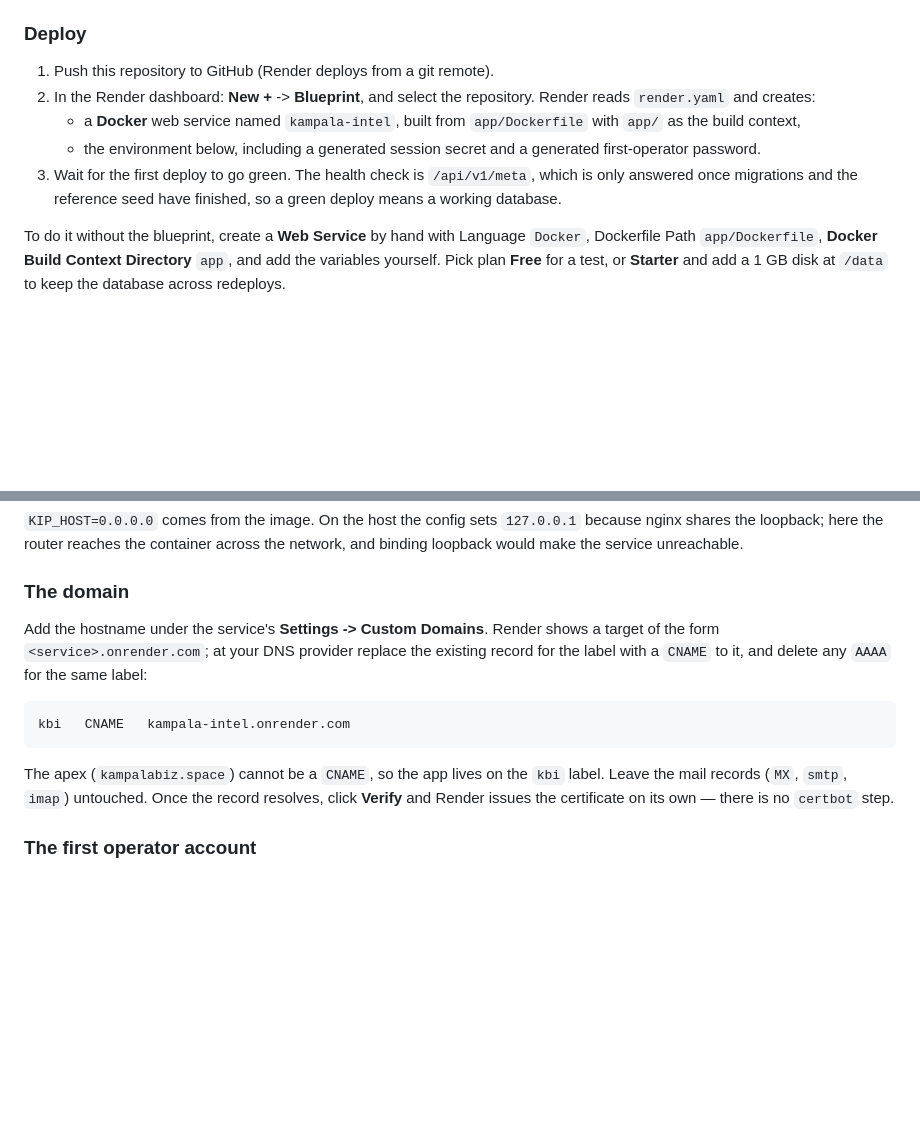
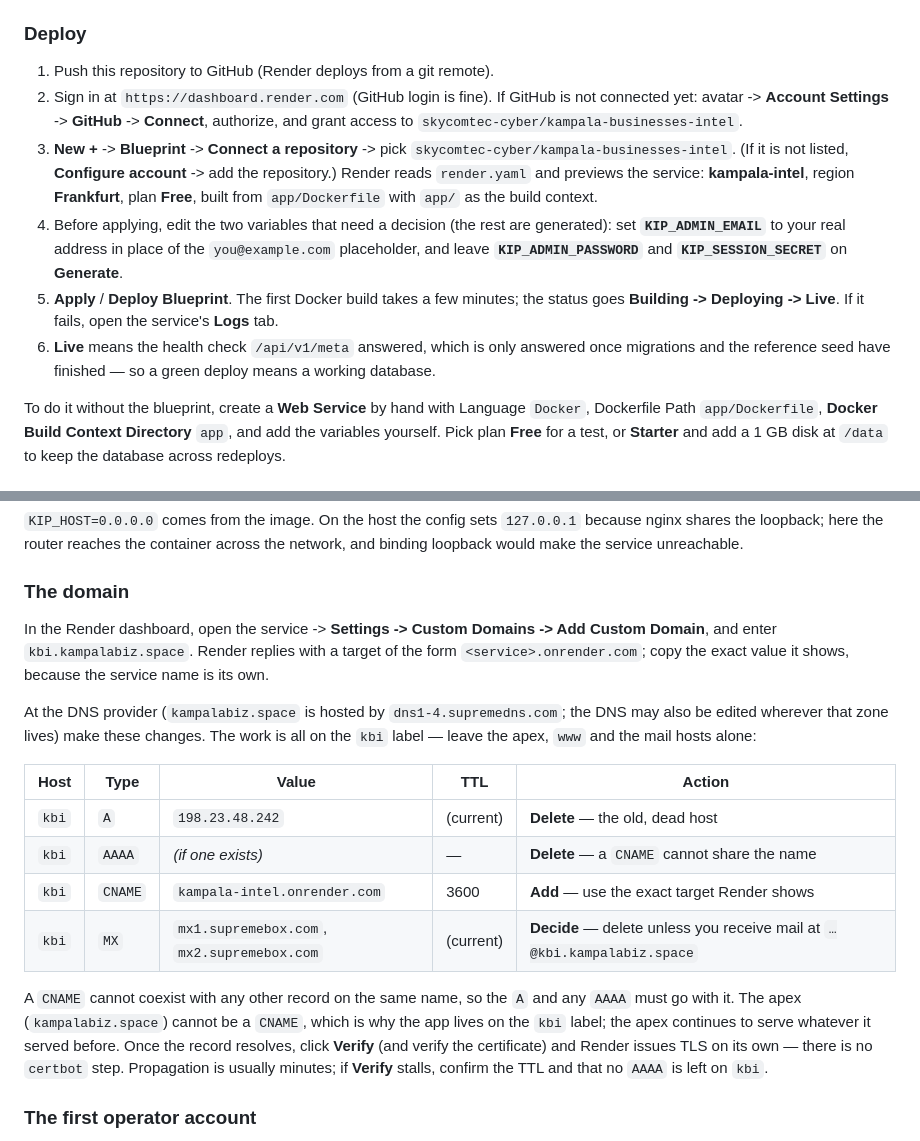
Before and after one commit to skycomtec-cyber/kampala-businesses-intel, a Markdown page: DEPLOY.md, 2 parts joined by grey strips. Drawn GitHub-style; blank space fills up the shorter version.

Commit message:
Spell out the Render click-path and the DNS records for kbi in DEPLOY.md
The PaaS section said *what* to do, not *how*: connect GitHub, pick the
Blueprint, edit KIP_ADMIN_EMAIL before applying, watch for Live. And the
domain step now names the nameservers, the records to delete (the dead A,
any AAAA) and the CNAME to add, so a CNAME's exclusivity rule is not a
surprise when Render's Verify stalls.

````diff
--- a/DEPLOY.md
+++ b/DEPLOY.md
@@ -269,15 +269,24 @@ container and the `chown` is a no-op - the script stays the same either way, and
 ### Deploy
 
 1. Push this repository to GitHub (Render deploys from a git remote).
-2. In the Render dashboard: **New +** -> **Blueprint**, and select the
-   repository. Render reads `render.yaml` and creates:
-   - a **Docker** web service named `kampala-intel`, built from
-     `app/Dockerfile` with `app/` as the build context,
-   - the environment below, including a generated session secret and a generated
-     first-operator password.
-3. Wait for the first deploy to go green. The health check is
-   `/api/v1/meta`, which is only answered once migrations and the reference
-   seed have finished, so a green deploy means a working database.
+2. Sign in at `https://dashboard.render.com` (GitHub login is fine). If GitHub
+   is not connected yet: avatar -> **Account Settings** -> **GitHub** ->
+   **Connect**, authorize, and grant access to `skycomtec-cyber/kampala-businesses-intel`.
+3. **New +** -> **Blueprint** -> **Connect a repository** -> pick
+   `skycomtec-cyber/kampala-businesses-intel`. (If it is not listed, **Configure
+   account** -> add the repository.) Render reads `render.yaml` and previews the
+   service: **kampala-intel**, region **Frankfurt**, plan **Free**, built from
+   `app/Dockerfile` with `app/` as the build context.
+4. Before applying, edit the two variables that need a decision (the rest are
+   generated): set **`KIP_ADMIN_EMAIL`** to your real address in place of the
+   `you@example.com` placeholder, and leave **`KIP_ADMIN_PASSWORD`** and
+   **`KIP_SESSION_SECRET`** on **Generate**.
+5. **Apply** / **Deploy Blueprint**. The first Docker build takes a few minutes;
+   the status goes **Building -> Deploying -> Live**. If it fails, open the
+   service's **Logs** tab.
+6. **Live** means the health check `/api/v1/meta` answered, which is only answered
+   once migrations and the reference seed have finished — so a green deploy means
+   a working database.
 
 To do it without the blueprint, create a **Web Service** by hand with Language
 `Docker`, Dockerfile Path `app/Dockerfile`, **Docker Build Context Directory**
@@ -306,19 +315,29 @@ unreachable.
 
 ### The domain
 
-Add the hostname under the service's **Settings -> Custom Domains**. Render shows
-a target of the form `<service>.onrender.com`; at your DNS provider replace the
-existing record for the label with a `CNAME` to it, and delete any `AAAA` for the
-same label:
+In the Render dashboard, open the service -> **Settings -> Custom Domains -> Add
+Custom Domain**, and enter `kbi.kampalabiz.space`. Render replies with a target
+of the form `<service>.onrender.com`; copy the exact value it shows, because the
+service name is its own.
 
-```
-kbi   CNAME   kampala-intel.onrender.com
-```
+At the DNS provider (`kampalabiz.space` is hosted by `dns1-4.supremedns.com`;
+the DNS may also be edited wherever that zone lives) make these changes. The
+work is all on the `kbi` label — leave the apex, `www` and the mail hosts alone:
 
-The apex (`kampalabiz.space`) cannot be a `CNAME`, so the app lives on the `kbi`
-label. Leave the mail records (`MX`, `smtp`, `imap`) untouched. Once the record
-resolves, click **Verify** and Render issues the certificate on its own — there
-is no `certbot` step.
+| Host | Type | Value | TTL | Action |
+| --- | --- | --- | --- | --- |
+| `kbi` | `A` | `198.23.48.242` | (current) | **Delete** — the old, dead host |
+| `kbi` | `AAAA` | *(if one exists)* | — | **Delete** — a `CNAME` cannot share the name |
+| `kbi` | `CNAME` | `kampala-intel.onrender.com` | 3600 | **Add** — use the exact target Render shows |
+| `kbi` | `MX` | `mx1.supremebox.com`, `mx2.supremebox.com` | (current) | **Decide** — delete unless you receive mail at `…@kbi.kampalabiz.space` |
+
+A `CNAME` cannot coexist with any other record on the same name, so the `A` and
+any `AAAA` must go with it. The apex (`kampalabiz.space`) cannot be a `CNAME`,
+which is why the app lives on the `kbi` label; the apex continues to serve
+whatever it served before. Once the record resolves, click **Verify** (and verify
+the certificate) and Render issues TLS on its own — there is no `certbot` step.
+Propagation is usually minutes; if **Verify** stalls, confirm the TTL and that no
+`AAAA` is left on `kbi`.
 
 ### The first operator account
 
````
